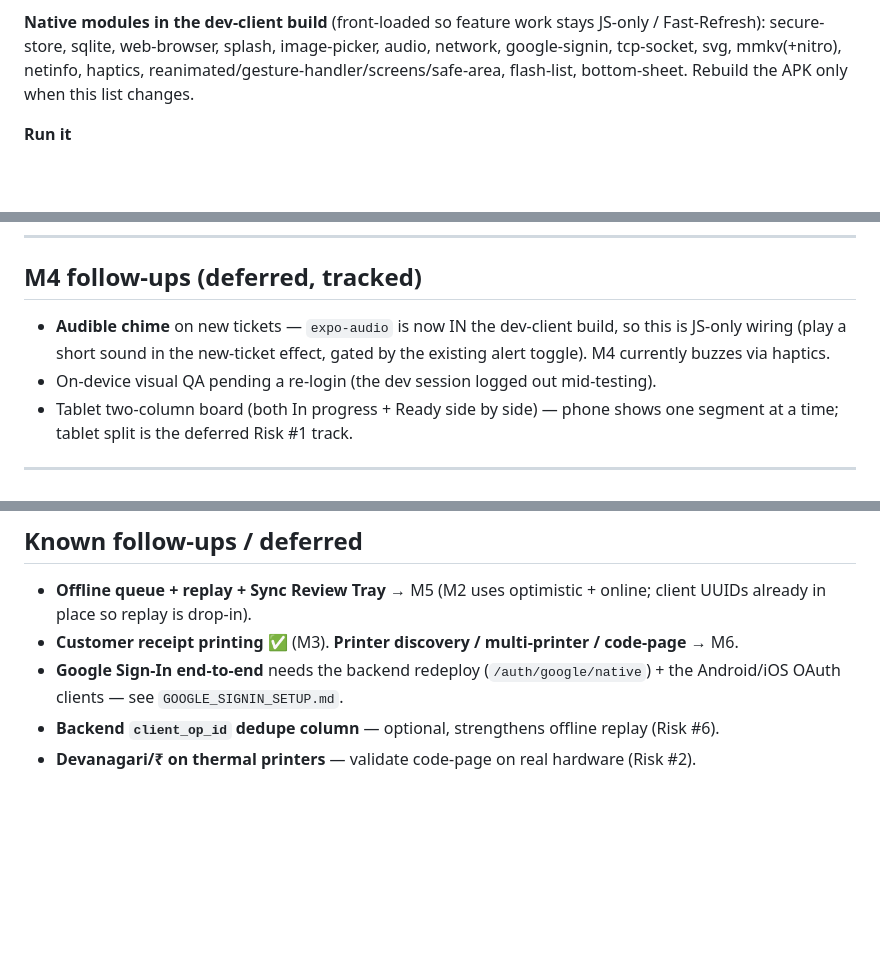
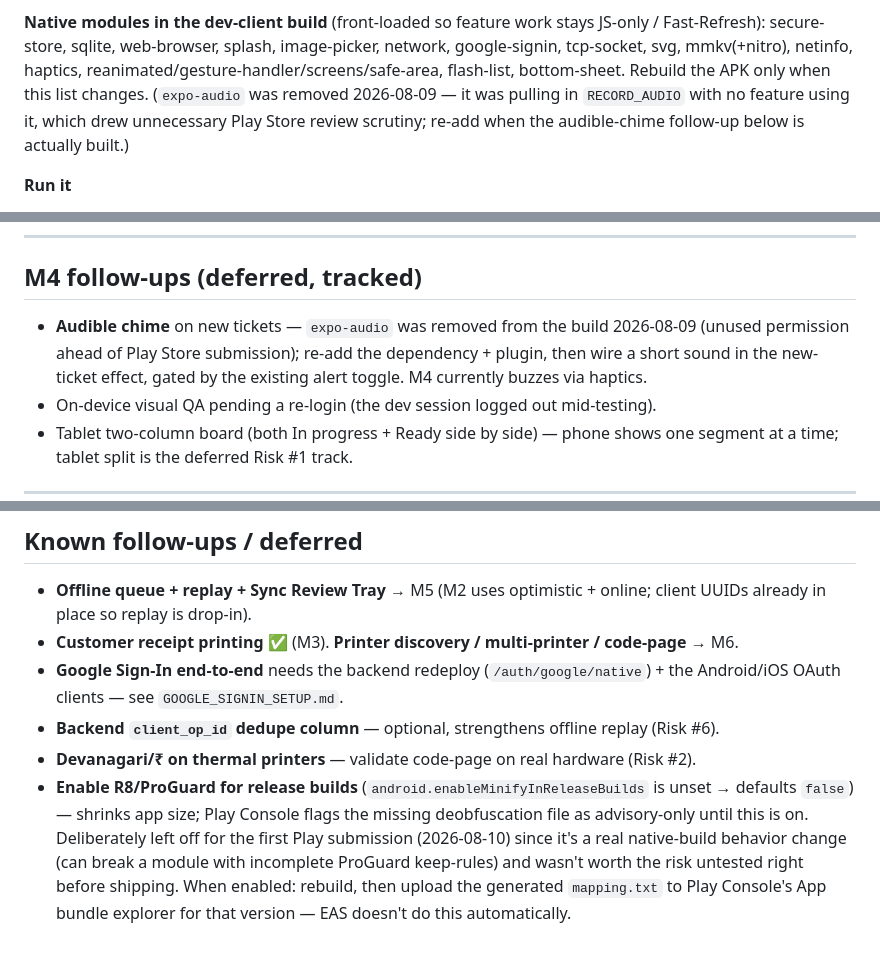
Before and after one commit to sawrozpdl/go-serve, a Markdown page: apps/mobile/ROADMAP.md, 3 parts joined by grey strips. Drawn GitHub-style; blank space fills up the shorter version.

Commit message:
docs(mobile): track R8/ProGuard as a deferred follow-up, fix stale expo-audio refs
Play Console flags the missing deobfuscation file as advisory-only since
minification is off — deliberately left that way for the first submission
rather than risk an untested native-build change. Also corrects two ROADMAP
mentions of expo-audio still being in the dev-client build; it was dropped
in the Play Store prep pass.

```diff
--- a/apps/mobile/ROADMAP.md
+++ b/apps/mobile/ROADMAP.md
@@ -22,9 +22,12 @@ use a **pinned** `StackHeader` (back button + title don't scroll) — shared
 
 **Native modules in the dev-client build** (front-loaded so feature work stays
 JS-only / Fast-Refresh): secure-store, sqlite, web-browser, splash, image-picker,
-audio, network, google-signin, tcp-socket, svg, mmkv(+nitro), netinfo, haptics,
+network, google-signin, tcp-socket, svg, mmkv(+nitro), netinfo, haptics,
 reanimated/gesture-handler/screens/safe-area, flash-list, bottom-sheet. Rebuild
-the APK only when this list changes.
+the APK only when this list changes. (`expo-audio` was removed 2026-08-09 — it
+was pulling in `RECORD_AUDIO` with no feature using it, which drew unnecessary
+Play Store review scrutiny; re-add when the audible-chime follow-up below is
+actually built.)
 
 **Run it**
 - Dev: `pnpm --filter @cafe-mgmt/mobile dev` → open Go Serve on device (`--clear`
@@ -269,9 +272,10 @@ hooks integration-tested (fetch-mock); screens verified via typecheck + smoke +
 ---
 
 ## M4 follow-ups (deferred, tracked)
-- **Audible chime** on new tickets — `expo-audio` is now IN the dev-client build,
-  so this is JS-only wiring (play a short sound in the new-ticket effect, gated by
-  the existing alert toggle). M4 currently buzzes via haptics.
+- **Audible chime** on new tickets — `expo-audio` was removed from the build
+  2026-08-09 (unused permission ahead of Play Store submission); re-add the
+  dependency + plugin, then wire a short sound in the new-ticket effect, gated
+  by the existing alert toggle. M4 currently buzzes via haptics.
 - On-device visual QA pending a re-login (the dev session logged out mid-testing).
 - Tablet two-column board (both In progress + Ready side by side) — phone shows one
   segment at a time; tablet split is the deferred Risk #1 track.
@@ -288,3 +292,11 @@ hooks integration-tested (fetch-mock); screens verified via typecheck + smoke +
   the Android/iOS OAuth clients — see `GOOGLE_SIGNIN_SETUP.md`.
 - **Backend `client_op_id` dedupe column** — optional, strengthens offline replay (Risk #6).
 - **Devanagari/₹ on thermal printers** — validate code-page on real hardware (Risk #2).
+- **Enable R8/ProGuard for release builds** (`android.enableMinifyInReleaseBuilds`
+  is unset → defaults `false`) — shrinks app size; Play Console flags the missing
+  deobfuscation file as advisory-only until this is on. Deliberately left off for
+  the first Play submission (2026-08-10) since it's a real native-build behavior
+  change (can break a module with incomplete ProGuard keep-rules) and wasn't
+  worth the risk untested right before shipping. When enabled: rebuild, then
+  upload the generated `mapping.txt` to Play Console's App bundle explorer for
+  that version — EAS doesn't do this automatically.
```
